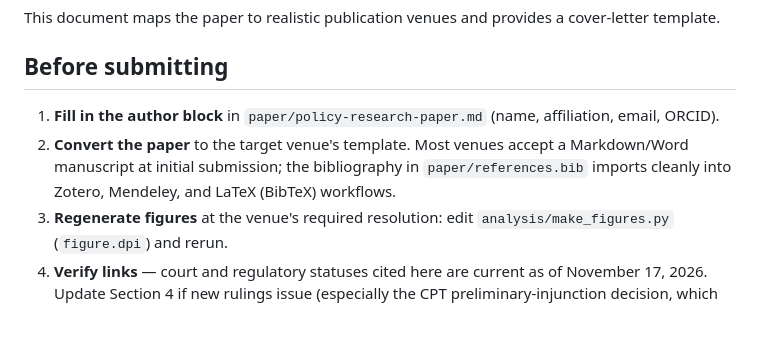
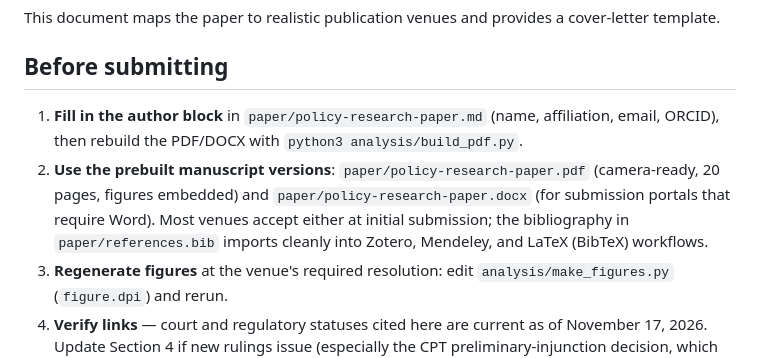
Before and after one commit to davidayupov/us-international-student-enrollment-fall-2026, a Markdown page: SUBMISSION-GUIDE.md, the part around the change. Drawn GitHub-style; blank space fills up the shorter version.

```diff
--- a/SUBMISSION-GUIDE.md
+++ b/SUBMISSION-GUIDE.md
@@ -4,8 +4,8 @@ This document maps the paper to realistic publication venues and provides a cove
 
 ## Before submitting
 
-1. **Fill in the author block** in `paper/policy-research-paper.md` (name, affiliation, email, ORCID).
-2. **Convert the paper** to the target venue's template. Most venues accept a Markdown/Word manuscript at initial submission; the bibliography in `paper/references.bib` imports cleanly into Zotero, Mendeley, and LaTeX (BibTeX) workflows.
+1. **Fill in the author block** in `paper/policy-research-paper.md` (name, affiliation, email, ORCID), then rebuild the PDF/DOCX with `python3 analysis/build_pdf.py`.
+2. **Use the prebuilt manuscript versions**: `paper/policy-research-paper.pdf` (camera-ready, 20 pages, figures embedded) and `paper/policy-research-paper.docx` (for submission portals that require Word). Most venues accept either at initial submission; the bibliography in `paper/references.bib` imports cleanly into Zotero, Mendeley, and LaTeX (BibTeX) workflows.
 3. **Regenerate figures** at the venue's required resolution: edit `analysis/make_figures.py` (`figure.dpi`) and rerun.
 4. **Verify links** — court and regulatory statuses cited here are current as of November 17, 2026. Update Section 4 if new rulings issue (especially the CPT preliminary-injunction decision, which was under advisement as of writing, and any appeal of the November 16 vacatur).
 
```
Also changed, not shown: README.md (+13 -1 lines), paper/policy-research-paper.md (+6 -0 lines), figures/fig3_economic_impact.png, 6 other files.
